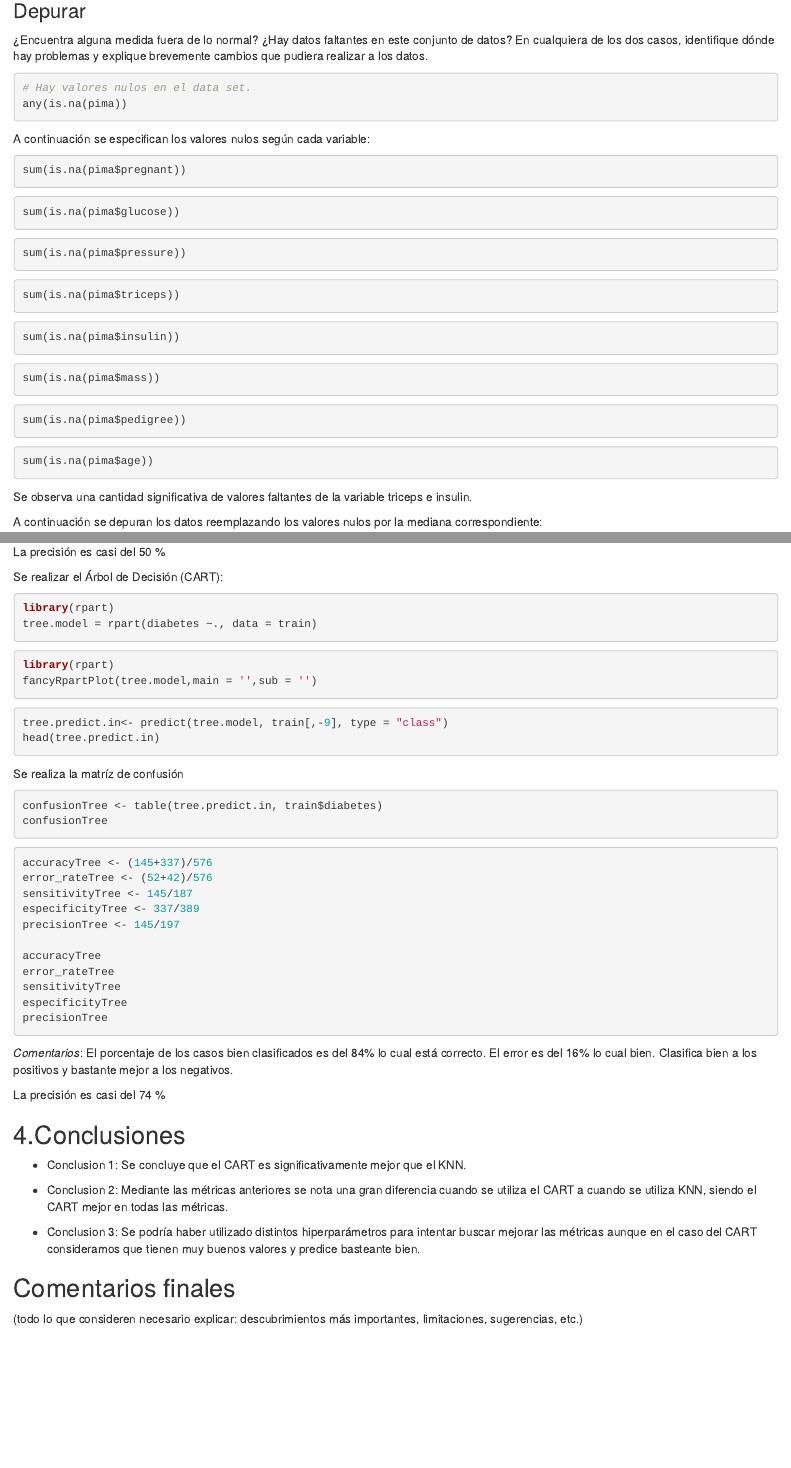
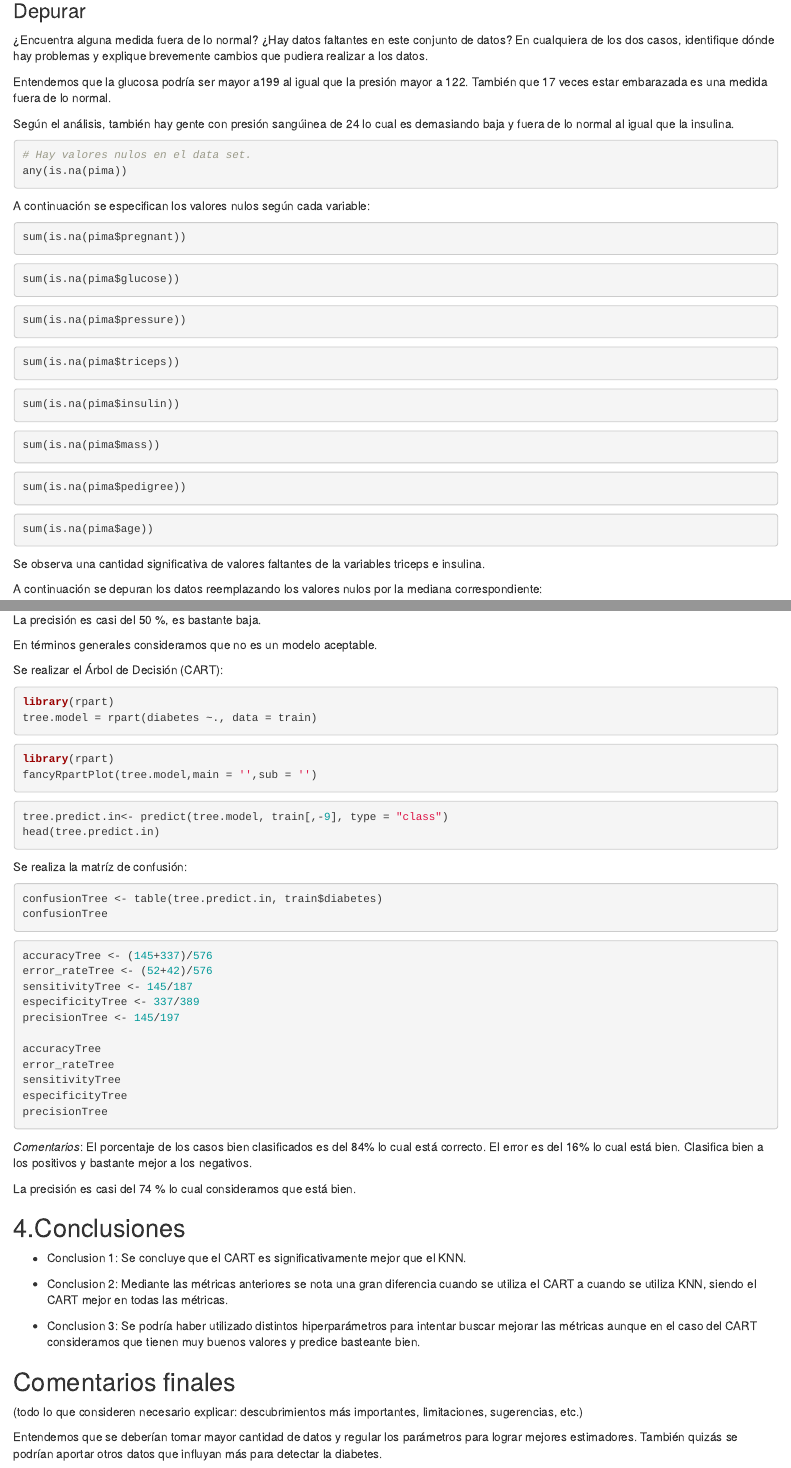
Before and after one commit to GtG64/cursoR, an R Markdown document (AA_TrabajoFinal_informe.Rmd): the page in a window 1100 px wide, from 790 px down, and a second part further down, joined at a grey line. Rendered offline with R 4.5, knitr and Pandoc, with nearby package versions; the code chunks are not run, so their results and figures are left out; drawn as R Markdown's standard HTML page in place of the format the file asks for.

Commit message:
Versión final

````diff
--- a/AA_TrabajoFinal_informe.Rmd
+++ b/AA_TrabajoFinal_informe.Rmd
@@ -120,6 +120,10 @@ str(pima)
 
 ¿Encuentra alguna medida fuera de lo normal? ¿Hay datos faltantes en este conjunto de datos? En cualquiera de los dos casos, identifique dónde hay problemas y explique brevemente cambios que pudiera realizar a los datos.
 
+Entendemos que la glucosa podría ser mayor a199 al igual que la presión mayor a 122. También que 17 veces estar embarazada es una medida fuera de lo normal.
+
+Según el análisis, también hay gente con presión sangúinea de 24 lo cual es demasiando baja y fuera de lo normal al igual que la insulina.
+
 ```{r}
 # Hay valores nulos en el data set.
 any(is.na(pima))
@@ -159,7 +163,7 @@ sum(is.na(pima$pedigree))
 sum(is.na(pima$age))
 ```
 
-Se observa una cantidad significativa de valores faltantes de la variable triceps e insulin.
+Se observa una cantidad significativa de valores faltantes de la variables triceps e insulina.
 
 A continuación se depuran los datos reemplazando los valores nulos por la mediana correspondiente:
 
@@ -298,5 +302,7 @@ precision
 
-La precisión es casi del 50 %
+La precisión es casi del 50 %, es bastante baja.
+
+En términos generales consideramos que no es un modelo aceptable.
 
 Se realizar el Árbol de Decisión (CART):
 
@@ -315,7 +321,7 @@ tree.predict.in<- predict(tree.model, train[,-9], type = "class")
 head(tree.predict.in)
 ```
 
-Se realiza la matríz de confusión
+Se realiza la matríz de confusión:
 
 ```{r}
 confusionTree <- table(tree.predict.in, train$diabetes)
@@ -336,9 +342,9 @@ especificityTree
 precisionTree
 ```
 
-*Comentarios*: El porcentaje de los casos bien clasificados es del 84% lo cual está correcto. El error es del 16% lo cual bien. Clasifica bien a los positivos y bastante mejor a los negativos.
+*Comentarios*: El porcentaje de los casos bien clasificados es del 84% lo cual está correcto. El error es del 16% lo cual está bien. Clasifica bien a los positivos y bastante mejor a los negativos.
 
-La precisión es casi del 74 %
+La precisión es casi del 74 % lo cual consideramos que está bien.
 
 ## 4.Conclusiones
 
@@ -351,3 +357,5 @@ La precisión es casi del 74 %
 ## Comentarios finales
 
 (todo lo que consideren necesario explicar: descubrimientos más importantes, limitaciones, sugerencias, etc.)
+
+Entendemos que se deberían tomar mayor cantidad de datos y regular los parámetros para lograr mejores estimadores. También quizás se podrían aportar otros datos que influyan más para detectar la diabetes.
````
Also changed, not shown: AA_TrabajoFinal_informe.html, AA_TrabajoFinal_informe.Rmd (6 more changed lines).
